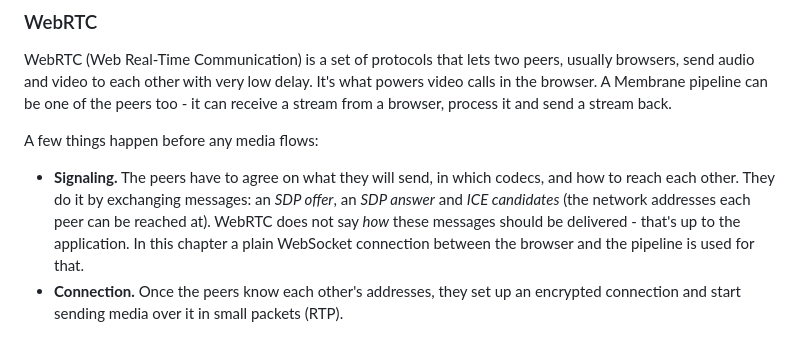
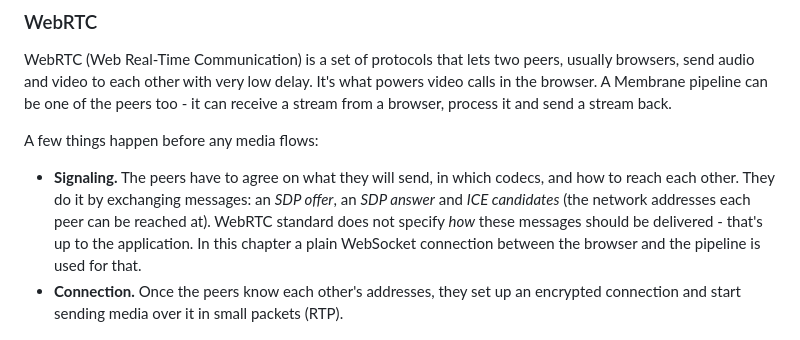
Before and after one commit to membraneframework-labs/goatmire_2026_workshop, a Markdown page: materials/Chapter 4/DEEP_DIVE.md, the part around the change. GitHub-like rendering.

Commit message:
Update materials/Chapter 4/DEEP_DIVE.md
Co-authored-by: Feliks Pobiedziński <38541925+FelonEkonom@users.noreply.github.com>

```diff
--- a/materials/Chapter 4/DEEP_DIVE.md
+++ b/materials/Chapter 4/DEEP_DIVE.md
@@ -26,7 +26,7 @@ A few things happen before any media flows:
 - **Signaling.** The peers have to agree on what they will send, in which
   codecs, and how to reach each other. They do it by exchanging messages: an
   _SDP offer_, an _SDP answer_ and _ICE candidates_ (the network addresses each
-  peer can be reached at). WebRTC does not say _how_ these messages should be
+  peer can be reached at). WebRTC standard does not specify _how_ these messages should be
   delivered - that's up to the application. In this chapter a plain WebSocket
   connection between the browser and the pipeline is used for that.
 - **Connection.** Once the peers know each other's addresses, they set up an
```
